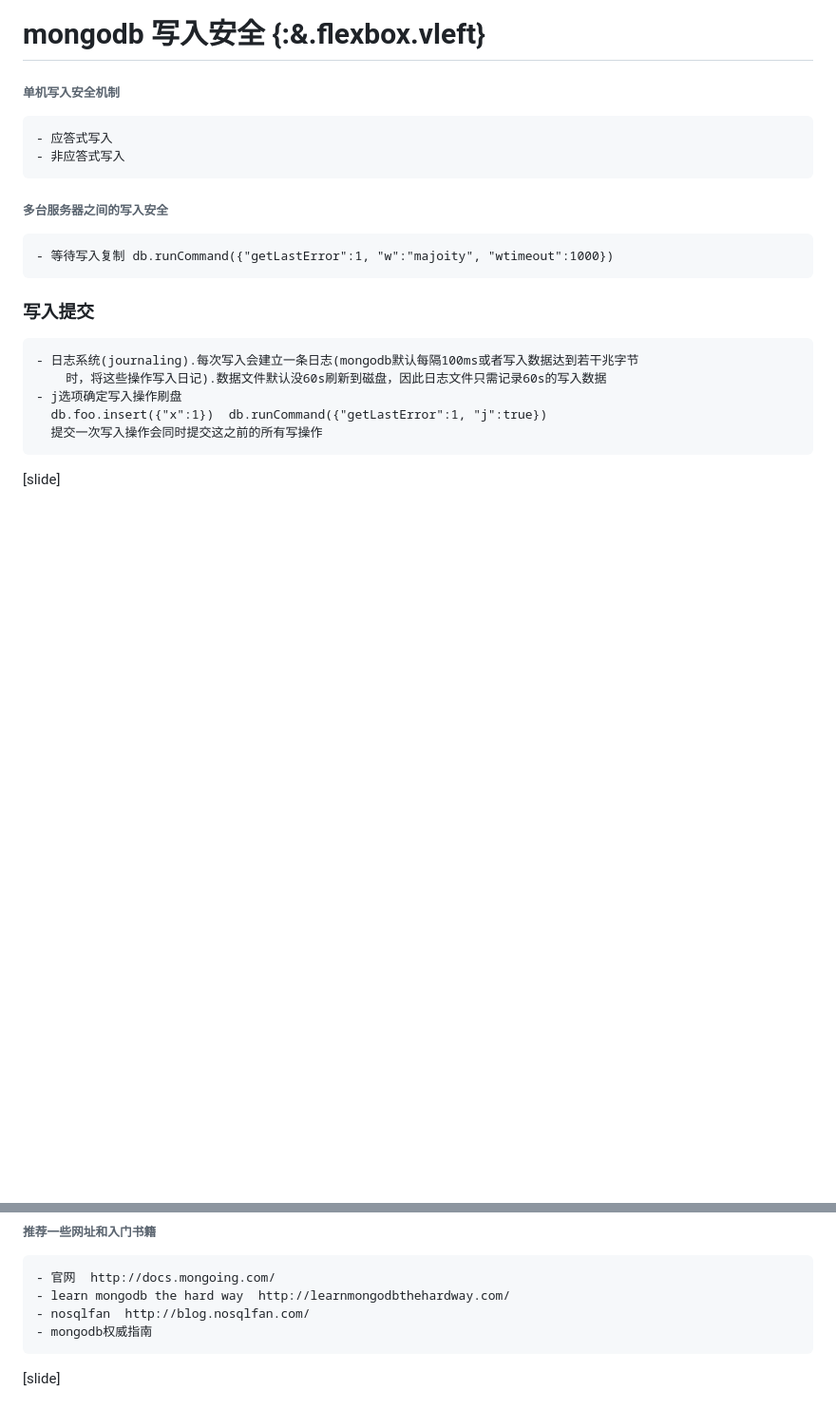
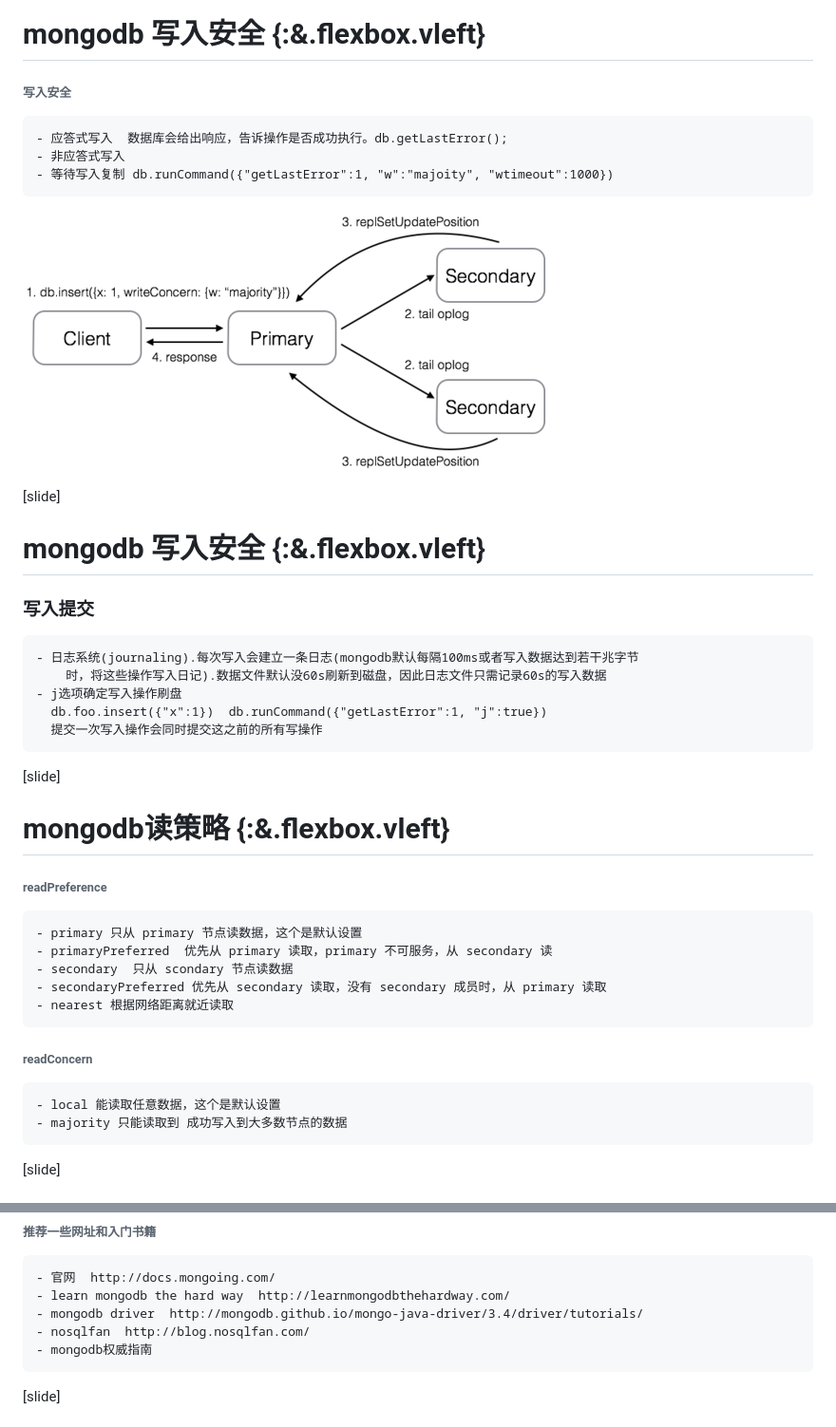
Before and after one commit to buptlsy/images, a Markdown page: about/mongo.md, 2 parts joined by grey strips. Shown: that part at 95% size. GitHub-like rendering; pictures changed too: write-concern.png (added); blank space fills up the shorter version.

Commit message:
mongo

````diff
--- a/about/mongo.md
+++ b/about/mongo.md
@@ -309,16 +309,18 @@ mongodb在保留json基本key/value特性的基础上，添加了其他一些数
 
 # mongodb 写入安全 {:&.flexbox.vleft}
 
-###### 单机写入安全机制
+###### 写入安全
 ```
-- 应答式写入
+- 应答式写入  数据库会给出响应，告诉操作是否成功执行。db.getLastError();
 - 非应答式写入
+- 等待写入复制 db.runCommand({"getLastError":1, "w":"majoity", "wtimeout":1000})
 ```
 
-###### 多台服务器之间的写入安全
-```
-- 等待写入复制 db.runCommand({"getLastError":1, "w":"majoity", "wtimeout":1000})
-```
+![mongo write concern](https://raw.githubusercontent.com/buptlsy/images/gh-pages/write-concern.png)
+
+[slide]
+
+# mongodb 写入安全 {:&.flexbox.vleft}
 
 ### 写入提交
 ```
@@ -327,6 +329,25 @@ mongodb在保留json基本key/value特性的基础上，添加了其他一些数
 - j选项确定写入操作刷盘
   db.foo.insert({"x":1})  db.runCommand({"getLastError":1, "j":true})
   提交一次写入操作会同时提交这之前的所有写操作
+```
+
+[slide]
+
+# mongodb读策略  {:&.flexbox.vleft}
+
+###### readPreference
+```
+- primary 只从 primary 节点读数据，这个是默认设置
+- primaryPreferred  优先从 primary 读取，primary 不可服务，从 secondary 读
+- secondary  只从 scondary 节点读数据
+- secondaryPreferred 优先从 secondary 读取，没有 secondary 成员时，从 primary 读取
+- nearest 根据网络距离就近读取
+```
+
+###### readConcern
+```
+- local 能读取任意数据，这个是默认设置
+- majority 只能读取到 成功写入到大多数节点的数据
 ```
 
 [slide]
@@ -384,6 +405,7 @@ mongodb在保留json基本key/value特性的基础上，添加了其他一些数
 ```
 - 官网  http://docs.mongoing.com/
 - learn mongodb the hard way  http://learnmongodbthehardway.com/
+- mongodb driver  http://mongodb.github.io/mongo-java-driver/3.4/driver/tutorials/
 - nosqlfan  http://blog.nosqlfan.com/
 - mongodb权威指南
 ```
````
Also changed, not shown: 1 other file.
